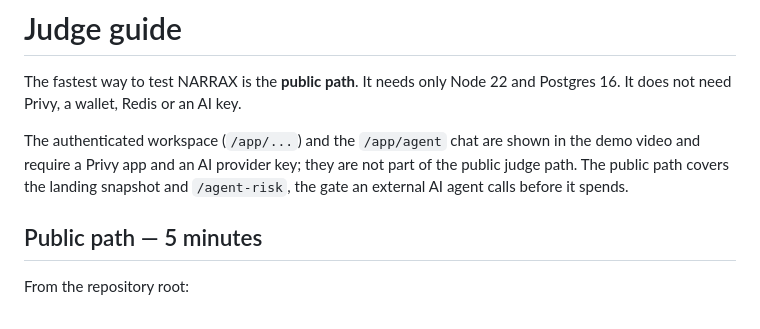
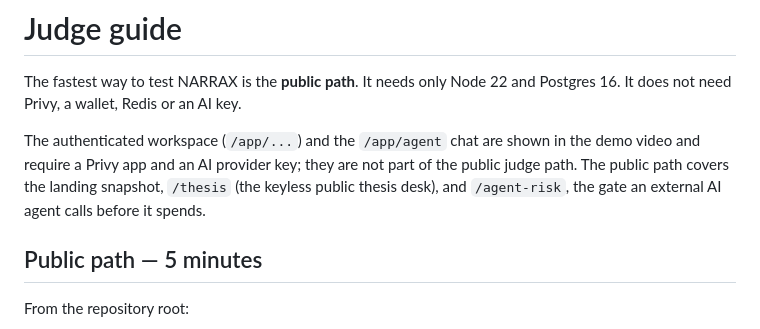
Before and after one commit to wyntrax/narrax-near, a Markdown page: docs/JUDGE.md, the part around the change. Drawn GitHub-style.

```diff
--- a/docs/JUDGE.md
+++ b/docs/JUDGE.md
@@ -5,8 +5,8 @@ does not need Privy, a wallet, Redis or an AI key.
 
 The authenticated workspace (`/app/...`) and the `/app/agent` chat are shown in the demo video and
 require a Privy app and an AI provider key; they are not part of the public judge path. The public
-path covers the landing snapshot and `/agent-risk`, the gate an external AI agent calls before it
-spends.
+path covers the landing snapshot, `/thesis` (the keyless public thesis desk), and `/agent-risk`, the
+gate an external AI agent calls before it spends.
 
 ## Public path — 5 minutes
 
```
Also changed, not shown: README.md (+26 -6 lines), docs/screenshots/thesis-desk.png (added).
